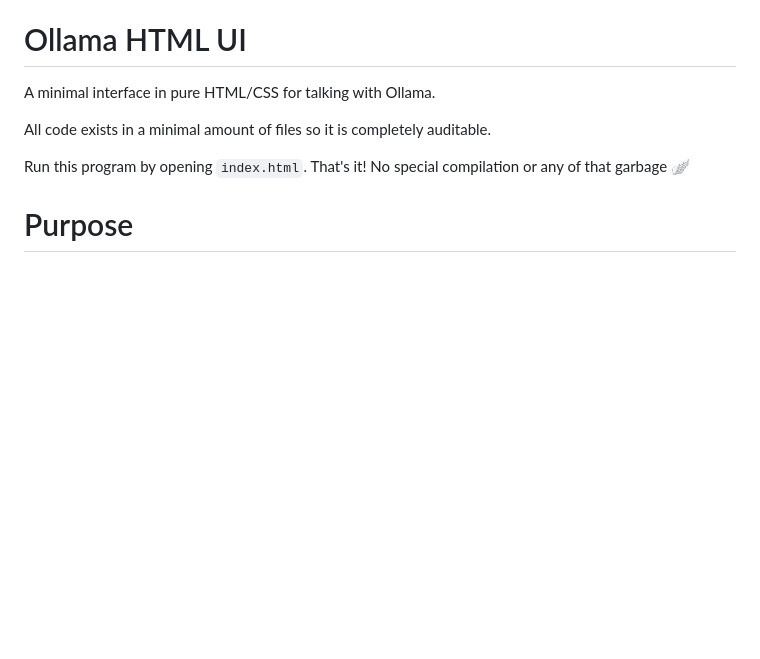
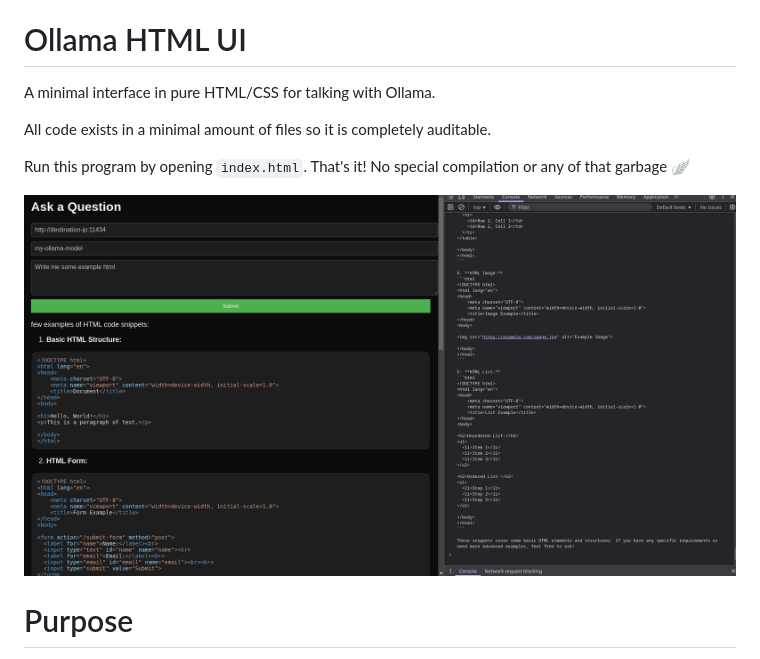
Before and after one commit to Maco015/Ollama-Minimal-HTML-UI, a Markdown page: README.md, the part around the change. GitHub-like rendering; pictures changed too: docs/interface.png (added); blank space fills up the shorter version.

Commit message:
Added interface screenshot

```diff
--- a/README.md
+++ b/README.md
@@ -6,6 +6,8 @@ All code exists in a minimal amount of files so it is completely auditable.
 
 Run this program by opening `index.html`. That's it! No special compilation or any of that garbage 🪽
 
+![The interface](./docs/interface.png)
+
 # Purpose
 
 I am sick of seeing a bunch of random interfaces that depend on a whole bunch of nonsense. I know I want something simple that works that I can trust. You're here, so you probably do too.
```
